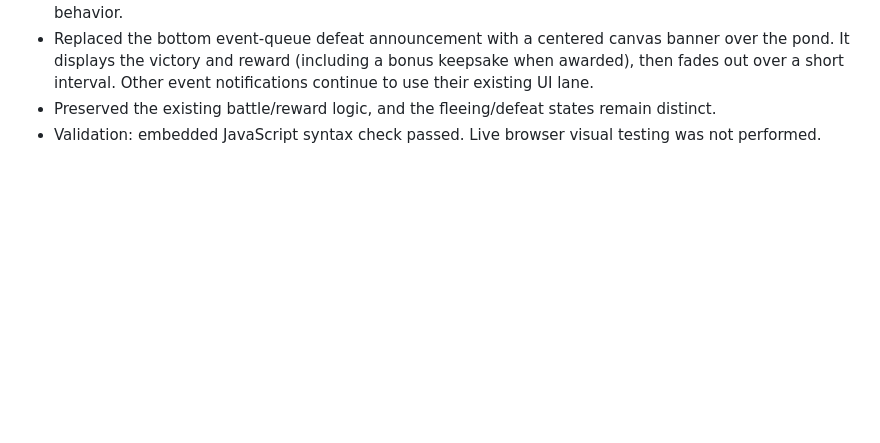
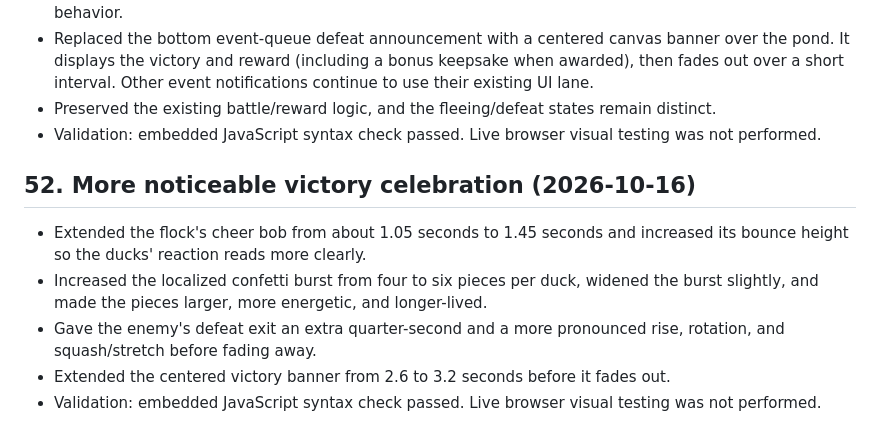
Before and after one commit to brxceOg/AbbysPond, a Markdown page: SOURCE_OF_TRUTH.md, the part around the change. Drawn GitHub-style; blank space fills up the shorter version.

Commit message:
Document stronger victory celebration timing

```diff
--- a/SOURCE_OF_TRUTH.md
+++ b/SOURCE_OF_TRUTH.md
@@ -658,3 +658,10 @@ The active visual direction is **nature scrapbook with balanced texture and an i
 - Replaced the bottom event-queue defeat announcement with a centered canvas banner over the pond. It displays the victory and reward (including a bonus keepsake when awarded), then fades out over a short interval. Other event notifications continue to use their existing UI lane.
 - Preserved the existing battle/reward logic, and the fleeing/defeat states remain distinct.
 - Validation: embedded JavaScript syntax check passed. Live browser visual testing was not performed.
+
+## 52. More noticeable victory celebration (2026-10-16)
+- Extended the flock's cheer bob from about 1.05 seconds to 1.45 seconds and increased its bounce height so the ducks' reaction reads more clearly.
+- Increased the localized confetti burst from four to six pieces per duck, widened the burst slightly, and made the pieces larger, more energetic, and longer-lived.
+- Gave the enemy's defeat exit an extra quarter-second and a more pronounced rise, rotation, and squash/stretch before fading away.
+- Extended the centered victory banner from 2.6 to 3.2 seconds before it fades out.
+- Validation: embedded JavaScript syntax check passed. Live browser visual testing was not performed.
```
